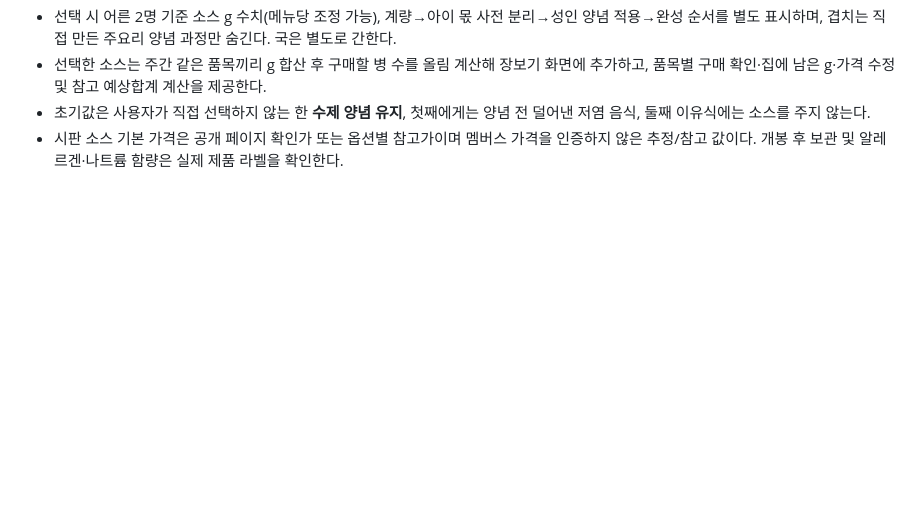
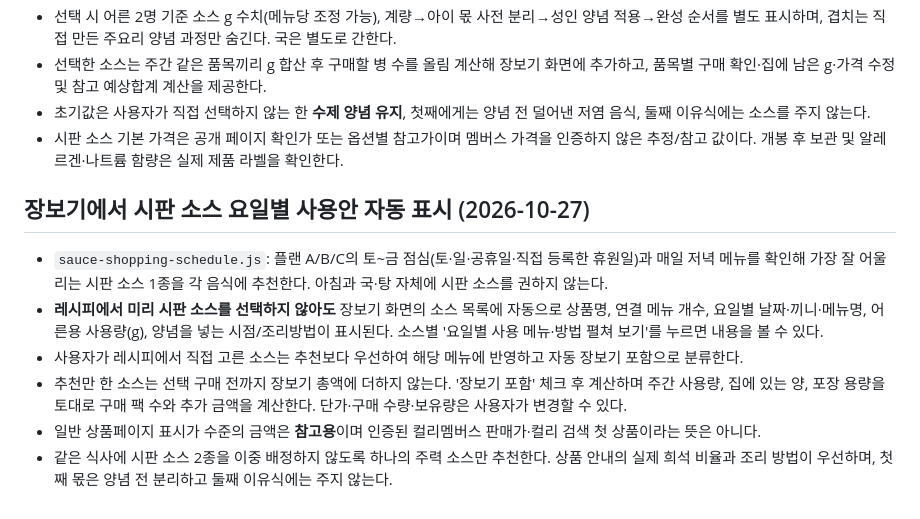
Before and after one commit to jbmath-dot/jb-webapps, a Markdown page: family-meals/README.md, the part around the change. GitHub-like rendering; blank space fills up the shorter version.

Commit message:
docs(meals): explain automated sauce recommendations with dates, cooking use and optional budget inclusion

```diff
--- a/family-meals/README.md
+++ b/family-meals/README.md
@@ -56,3 +56,11 @@
 - 선택한 소스는 주간 같은 품목끼리 g 합산 후 구매할 병 수를 올림 계산해 장보기 화면에 추가하고, 품목별 구매 확인·집에 남은 g·가격 수정 및 참고 예상합계 계산을 제공한다.
 - 초기값은 사용자가 직접 선택하지 않는 한 **수제 양념 유지**, 첫째에게는 양념 전 덜어낸 저염 음식, 둘째 이유식에는 소스를 주지 않는다.
 - 시판 소스 기본 가격은 공개 페이지 확인가 또는 옵션별 참고가이며 멤버스 가격을 인증하지 않은 추정/참고 값이다. 개봉 후 보관 및 알레르겐·나트륨 함량은 실제 제품 라벨을 확인한다.
+
+## 장보기에서 시판 소스 요일별 사용안 자동 표시 (2026-10-27)
+- `sauce-shopping-schedule.js`: 플랜 A/B/C의 토~금 점심(토·일·공휴일·직접 등록한 휴원일)과 매일 저녁 메뉴를 확인해 가장 잘 어울리는 시판 소스 1종을 각 음식에 추천한다. 아침과 국·탕 자체에 시판 소스를 권하지 않는다.
+- **레시피에서 미리 시판 소스를 선택하지 않아도** 장보기 화면의 소스 목록에 자동으로 상품명, 연결 메뉴 개수, 요일별 날짜·끼니·메뉴명, 어른용 사용량(g), 양념을 넣는 시점/조리방법이 표시된다. 소스별 '요일별 사용 메뉴·방법 펼쳐 보기'를 누르면 내용을 볼 수 있다.
+- 사용자가 레시피에서 직접 고른 소스는 추천보다 우선하여 해당 메뉴에 반영하고 자동 장보기 포함으로 분류한다.
+- 추천만 한 소스는 선택 구매 전까지 장보기 총액에 더하지 않는다. '장보기 포함' 체크 후 계산하며 주간 사용량, 집에 있는 양, 포장 용량을 토대로 구매 팩 수와 추가 금액을 계산한다. 단가·구매 수량·보유량은 사용자가 변경할 수 있다.
+- 일반 상품페이지 표시가 수준의 금액은 **참고용**이며 인증된 컬리멤버스 판매가·컬리 검색 첫 상품이라는 뜻은 아니다.
+- 같은 식사에 시판 소스 2종을 이중 배정하지 않도록 하나의 주력 소스만 추천한다. 상품 안내의 실제 희석 비율과 조리 방법이 우선하며, 첫째 몫은 양념 전 분리하고 둘째 이유식에는 주지 않는다.
```
